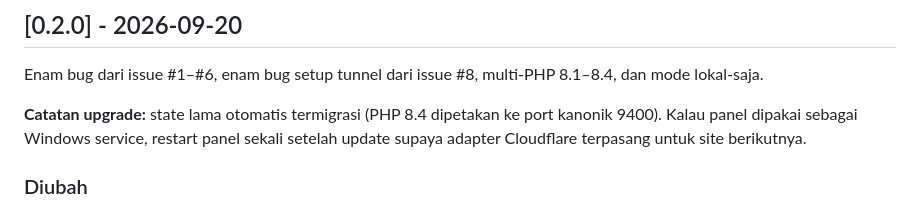
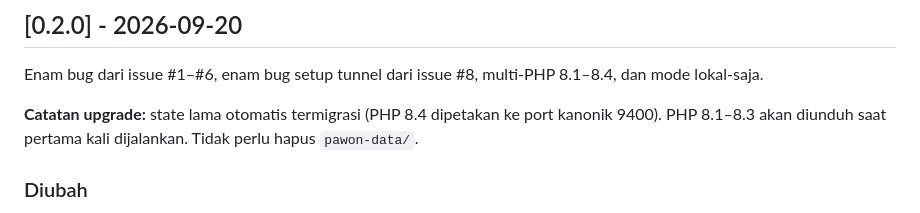
Before and after one commit to aryvkurniawan/pawon, a Markdown page: CHANGELOG.md, the part around the change. GitHub-like rendering.

Commit message:
docs: koreksi catatan upgrade 0.2.0

```diff
--- a/CHANGELOG.md
+++ b/CHANGELOG.md
@@ -6,7 +6,7 @@ Format mengikuti [Keep a Changelog](https://keepachangelog.com/id/1.1.0/); versi
 
 Enam bug dari issue #1–#6, enam bug setup tunnel dari issue #8, multi-PHP 8.1–8.4, dan mode lokal-saja.
 
-**Catatan upgrade:** state lama otomatis termigrasi (PHP 8.4 dipetakan ke port kanonik 9400). Kalau panel dipakai sebagai Windows service, restart panel sekali setelah update supaya adapter Cloudflare terpasang untuk site berikutnya.
+**Catatan upgrade:** state lama otomatis termigrasi (PHP 8.4 dipetakan ke port kanonik 9400). PHP 8.1–8.3 akan diunduh saat pertama kali dijalankan. Tidak perlu hapus `pawon-data/`.
 
 ### Diubah
 - `docs/` dan `pawon.exe~` tidak lagi dilacak git (masing-masing 12 MB dan dokumen kerja lokal); keduanya kini di `.gitignore`. File tetap ada di disk.
```
